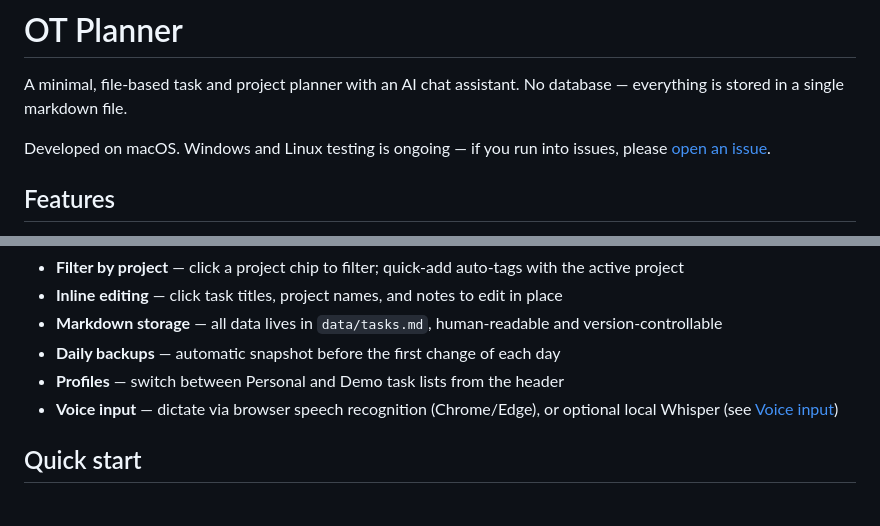
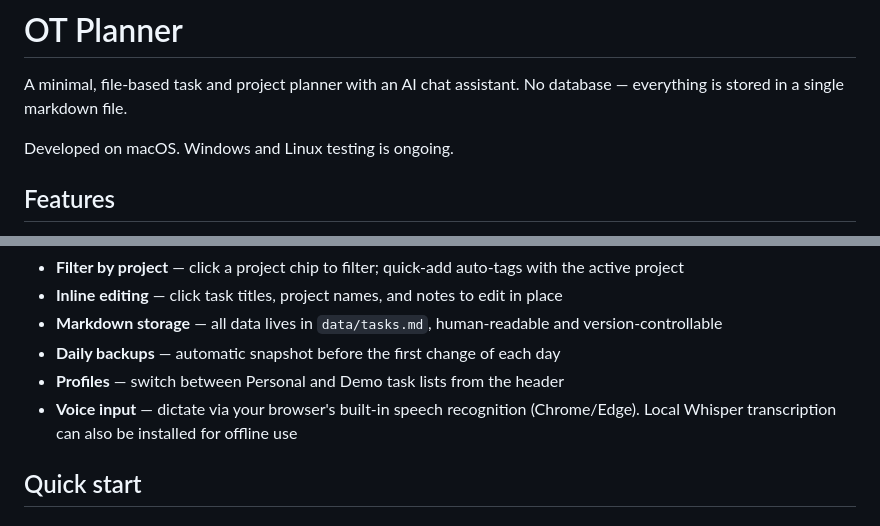
Before and after one commit to otalanova/ot-planner, a Markdown page: README.md, 2 parts joined by grey strips. Drawn GitHub-style.

Commit message:
Fix README wording: remove issues link, clarify voice input
Co-Authored-By: Claude Opus 4.6 <noreply@anthropic.com>

```diff
--- a/README.md
+++ b/README.md
@@ -2,7 +2,7 @@
 
 A minimal, file-based task and project planner with an AI chat assistant. No database — everything is stored in a single markdown file.
 
-Developed on macOS. Windows and Linux testing is ongoing — if you run into issues, please [open an issue](https://github.com/otalanova/ot-planner/issues).
+Developed on macOS. Windows and Linux testing is ongoing.
 
 ## Features
 
@@ -15,7 +15,7 @@ Developed on macOS. Windows and Linux testing is ongoing — if you run into iss
 - **Markdown storage** — all data lives in `data/tasks.md`, human-readable and version-controllable
 - **Daily backups** — automatic snapshot before the first change of each day
 - **Profiles** — switch between Personal and Demo task lists from the header
-- **Voice input** — dictate via browser speech recognition (Chrome/Edge), or optional local Whisper (see [Voice input](#voice-input))
+- **Voice input** — dictate via your browser's built-in speech recognition (Chrome/Edge). Local Whisper transcription can also be installed for offline use
 
 ## Quick start
 
```
